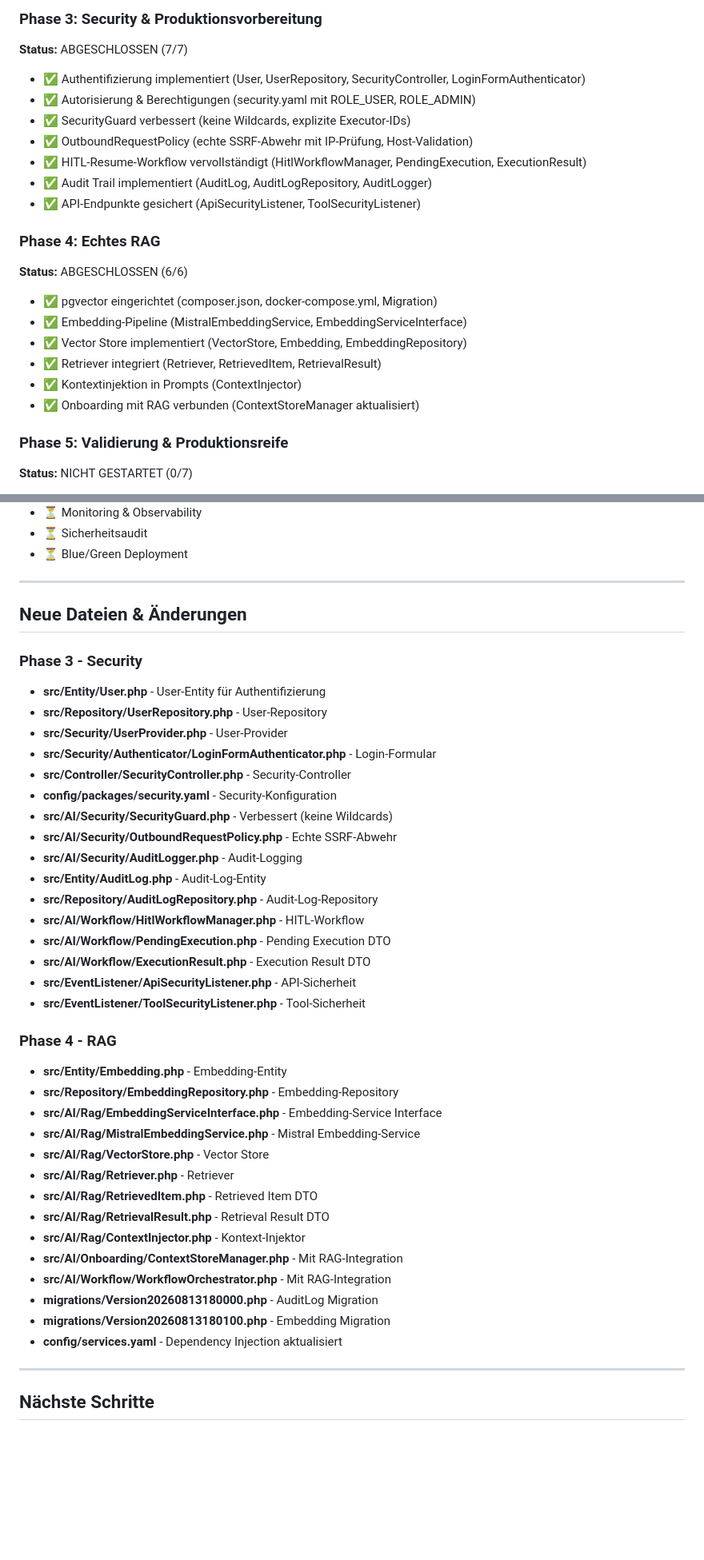
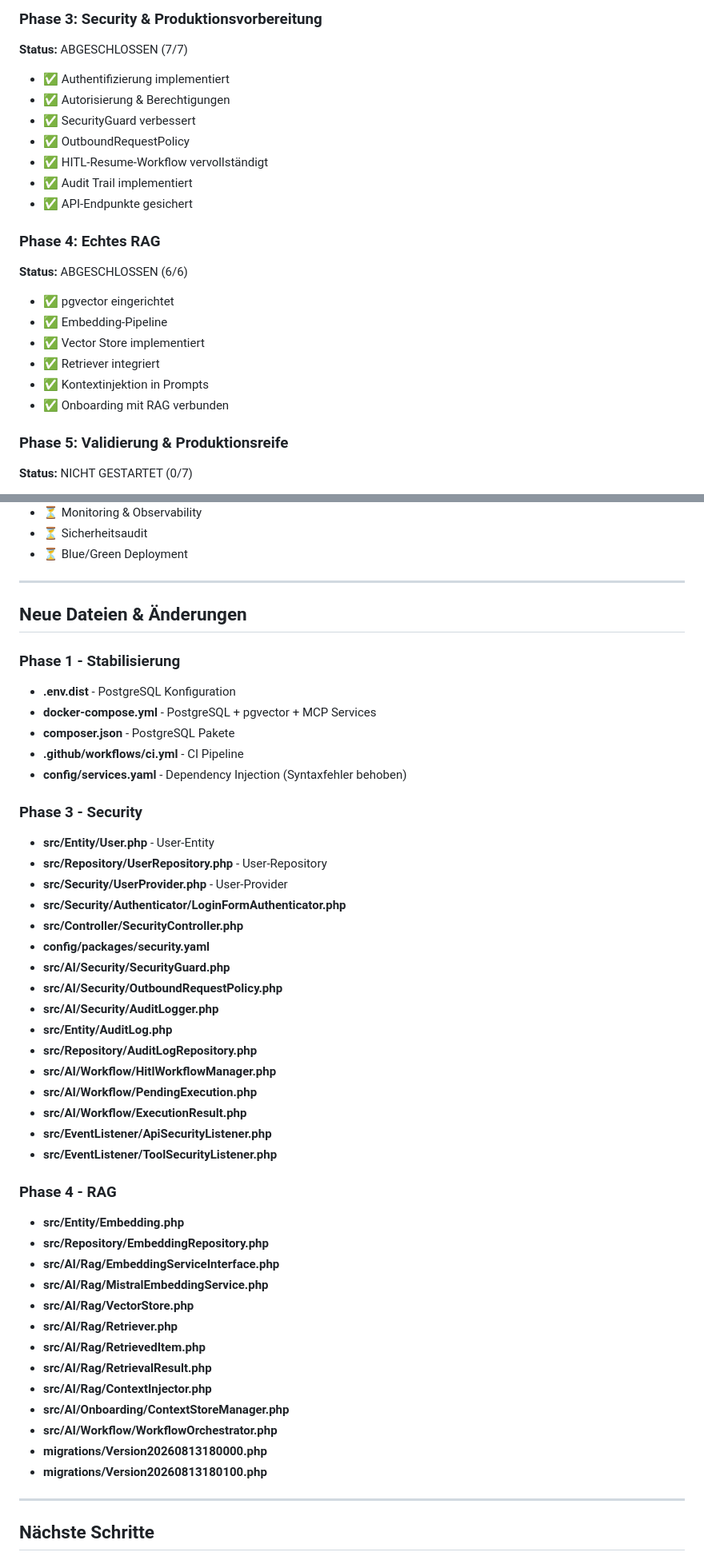
Before and after one commit to Jens-Smit/EVIE, a Markdown page: docs/implementierungsplan.md, 2 parts joined by grey strips. Shown at 80% size. GitHub-like rendering; blank space fills up the shorter version.

```diff
--- a/docs/implementierungsplan.md
+++ b/docs/implementierungsplan.md
@@ -42,22 +43,22 @@ Alle 7 Aufgaben wurden erfolgreich umgesetzt. Security ist jetzt produktionsbere
 
 ### Phase 3: Security & Produktionsvorbereitung
 **Status:** ABGESCHLOSSEN (7/7)
-- ✅ Authentifizierung implementiert (User, UserRepository, SecurityController, LoginFormAuthenticator)
-- ✅ Autorisierung & Berechtigungen (security.yaml mit ROLE_USER, ROLE_ADMIN)
-- ✅ SecurityGuard verbessert (keine Wildcards, explizite Executor-IDs)
-- ✅ OutboundRequestPolicy (echte SSRF-Abwehr mit IP-Prüfung, Host-Validation)
-- ✅ HITL-Resume-Workflow vervollständigt (HitlWorkflowManager, PendingExecution, ExecutionResult)
-- ✅ Audit Trail implementiert (AuditLog, AuditLogRepository, AuditLogger)
-- ✅ API-Endpunkte gesichert (ApiSecurityListener, ToolSecurityListener)
+- ✅ Authentifizierung implementiert
+- ✅ Autorisierung & Berechtigungen
+- ✅ SecurityGuard verbessert
+- ✅ OutboundRequestPolicy
+- ✅ HITL-Resume-Workflow vervollständigt
+- ✅ Audit Trail implementiert
+- ✅ API-Endpunkte gesichert
 
 ### Phase 4: Echtes RAG
 **Status:** ABGESCHLOSSEN (6/6)
-- ✅ pgvector eingerichtet (composer.json, docker-compose.yml, Migration)
-- ✅ Embedding-Pipeline (MistralEmbeddingService, EmbeddingServiceInterface)
-- ✅ Vector Store implementiert (VectorStore, Embedding, EmbeddingRepository)
-- ✅ Retriever integriert (Retriever, RetrievedItem, RetrievalResult)
-- ✅ Kontextinjektion in Prompts (ContextInjector)
-- ✅ Onboarding mit RAG verbunden (ContextStoreManager aktualisiert)
+- ✅ pgvector eingerichtet
+- ✅ Embedding-Pipeline
+- ✅ Vector Store implementiert
+- ✅ Retriever integriert
+- ✅ Kontextinjektion in Prompts
+- ✅ Onboarding mit RAG verbunden
 
 ### Phase 5: Validierung & Produktionsreife
 **Status:** NICHT GESTARTET (0/7)
@@ -73,39 +74,45 @@ Alle 7 Aufgaben wurden erfolgreich umgesetzt. Security ist jetzt produktionsbere
 
 ## Neue Dateien & Änderungen
 
+### Phase 1 - Stabilisierung
+- **.env.dist** - PostgreSQL Konfiguration
+- **docker-compose.yml** - PostgreSQL + pgvector + MCP Services
+- **composer.json** - PostgreSQL Pakete
+- **.github/workflows/ci.yml** - CI Pipeline
+- **config/services.yaml** - Dependency Injection (Syntaxfehler behoben)
+
 ### Phase 3 - Security
-- **src/Entity/User.php** - User-Entity für Authentifizierung
+- **src/Entity/User.php** - User-Entity
 - **src/Repository/UserRepository.php** - User-Repository
 - **src/Security/UserProvider.php** - User-Provider
-- **src/Security/Authenticator/LoginFormAuthenticator.php** - Login-Formular
-- **src/Controller/SecurityController.php** - Security-Controller
-- **config/packages/security.yaml** - Security-Konfiguration
-- **src/AI/Security/SecurityGuard.php** - Verbessert (keine Wildcards)
-- **src/AI/Security/OutboundRequestPolicy.php** - Echte SSRF-Abwehr
-- **src/AI/Security/AuditLogger.php** - Audit-Logging
-- **src/Entity/AuditLog.php** - Audit-Log-Entity
-- **src/Repository/AuditLogRepository.php** - Audit-Log-Repository
-- **src/AI/Workflow/HitlWorkflowManager.php** - HITL-Workflow
-- **src/AI/Workflow/PendingExecution.php** - Pending Execution DTO
-- **src/AI/Workflow/ExecutionResult.php** - Execution Result DTO
-- **src/EventListener/ApiSecurityListener.php** - API-Sicherheit
-- **src/EventListener/ToolSecurityListener.php** - Tool-Sicherheit
+- **src/Security/Authenticator/LoginFormAuthenticator.php**
+- **src/Controller/SecurityController.php**
+- **config/packages/security.yaml**
+- **src/AI/Security/SecurityGuard.php**
+- **src/AI/Security/OutboundRequestPolicy.php**
+- **src/AI/Security/AuditLogger.php**
+- **src/Entity/AuditLog.php**
+- **src/Repository/AuditLogRepository.php**
+- **src/AI/Workflow/HitlWorkflowManager.php**
+- **src/AI/Workflow/PendingExecution.php**
+- **src/AI/Workflow/ExecutionResult.php**
+- **src/EventListener/ApiSecurityListener.php**
+- **src/EventListener/ToolSecurityListener.php**
 
 ### Phase 4 - RAG
-- **src/Entity/Embedding.php** - Embedding-Entity
-- **src/Repository/EmbeddingRepository.php** - Embedding-Repository
-- **src/AI/Rag/EmbeddingServiceInterface.php** - Embedding-Service Interface
-- **src/AI/Rag/MistralEmbeddingService.php** - Mistral Embedding-Service
-- **src/AI/Rag/VectorStore.php** - Vector Store
-- **src/AI/Rag/Retriever.php** - Retriever
-- **src/AI/Rag/RetrievedItem.php** - Retrieved Item DTO
-- **src/AI/Rag/RetrievalResult.php** - Retrieval Result DTO
-- **src/AI/Rag/ContextInjector.php** - Kontext-Injektor
-- **src/AI/Onboarding/ContextStoreManager.php** - Mit RAG-Integration
-- **src/AI/Workflow/WorkflowOrchestrator.php** - Mit RAG-Integration
-- **migrations/Version20260813180000.php** - AuditLog Migration
-- **migrations/Version20260813180100.php** - Embedding Migration
-- **config/services.yaml** - Dependency Injection aktualisiert
+- **src/Entity/Embedding.php**
+- **src/Repository/EmbeddingRepository.php**
+- **src/AI/Rag/EmbeddingServiceInterface.php**
+- **src/AI/Rag/MistralEmbeddingService.php**
+- **src/AI/Rag/VectorStore.php**
+- **src/AI/Rag/Retriever.php**
+- **src/AI/Rag/RetrievedItem.php**
+- **src/AI/Rag/RetrievalResult.php**
+- **src/AI/Rag/ContextInjector.php**
+- **src/AI/Onboarding/ContextStoreManager.php**
+- **src/AI/Workflow/WorkflowOrchestrator.php**
+- **migrations/Version20260813180000.php**
+- **migrations/Version20260813180100.php**
 
 ---
 
```
Also changed, not shown: other parts of docs/implementierungsplan.md (+8 -5 lines).
